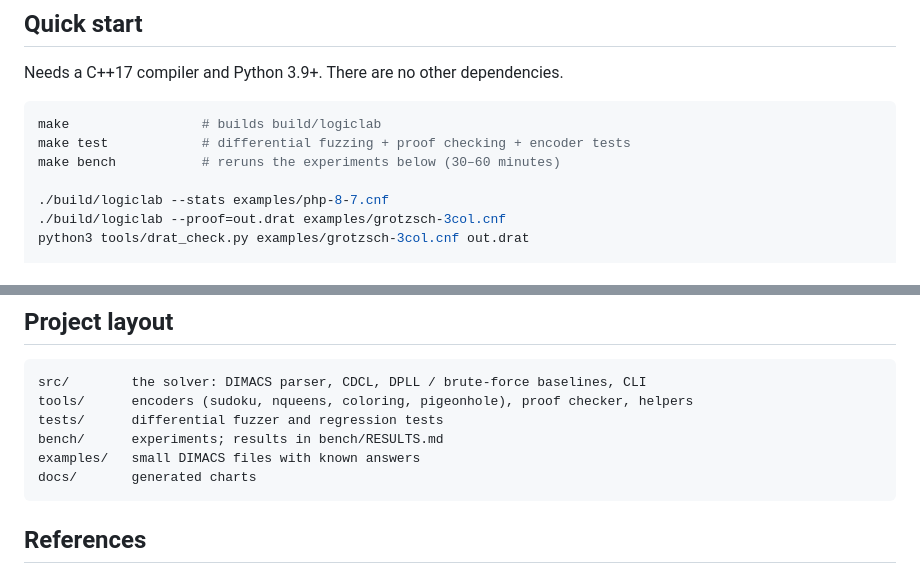
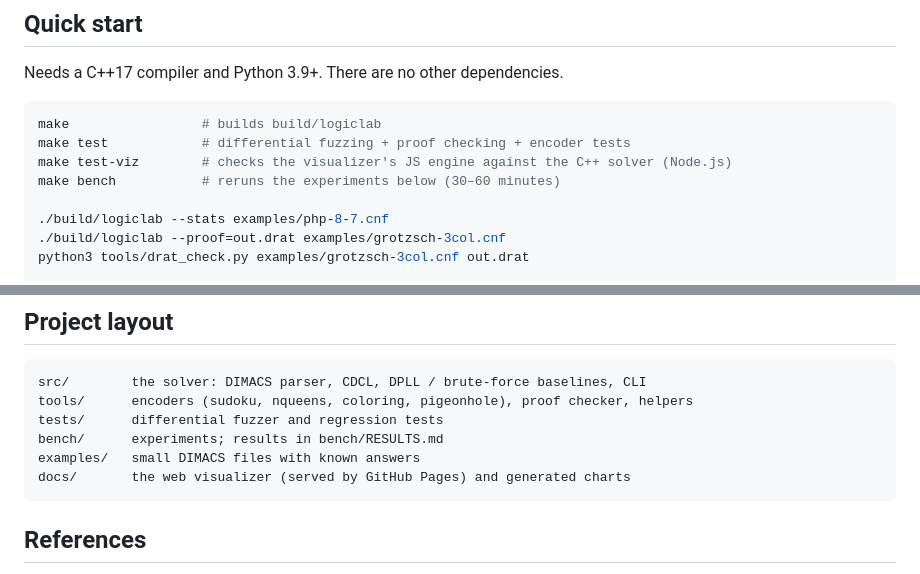
Before and after one commit to mamoonrkhan/logic-lab, a Markdown page: README.md, 2 parts joined by grey strips. Rendered like a GitHub page.

````diff
--- a/README.md
+++ b/README.md
@@ -64,6 +87,7 @@ Needs a C++17 compiler and Python 3.9+. There are no other dependencies.
 ```sh
 make                 # builds build/logiclab
 make test            # differential fuzzing + proof checking + encoder tests
+make test-viz        # checks the visualizer's JS engine against the C++ solver (Node.js)
 make bench           # reruns the experiments below (30–60 minutes)
 
 ./build/logiclab --stats examples/php-8-7.cnf
@@ -204,7 +228,7 @@ tools/      encoders (sudoku, nqueens, coloring, pigeonhole), proof checker, hel
 tests/      differential fuzzer and regression tests
 bench/      experiments; results in bench/RESULTS.md
 examples/   small DIMACS files with known answers
-docs/       generated charts
+docs/       the web visualizer (served by GitHub Pages) and generated charts
 ```
 
 ## References
````
Also changed, not shown: other parts of README.md (+23 -0 lines), docs/visualizer.png (added), 7 other files.
